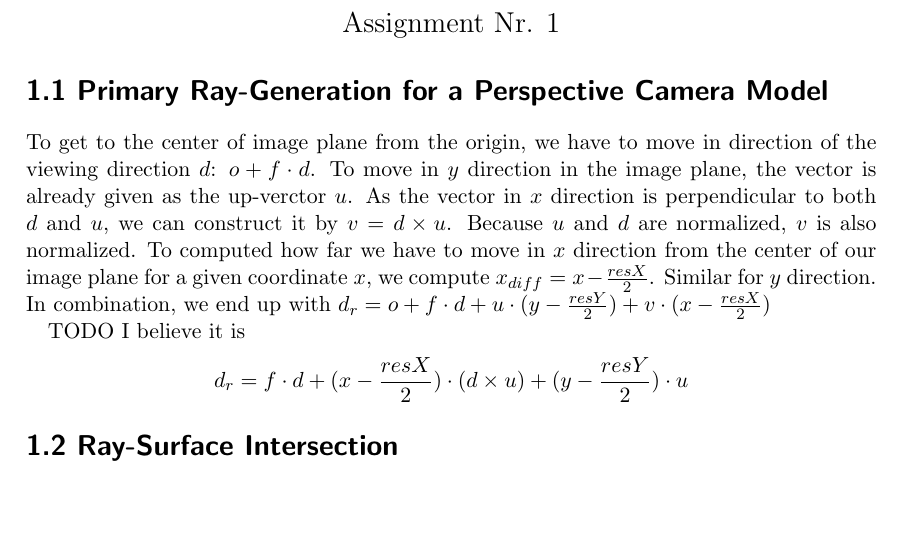
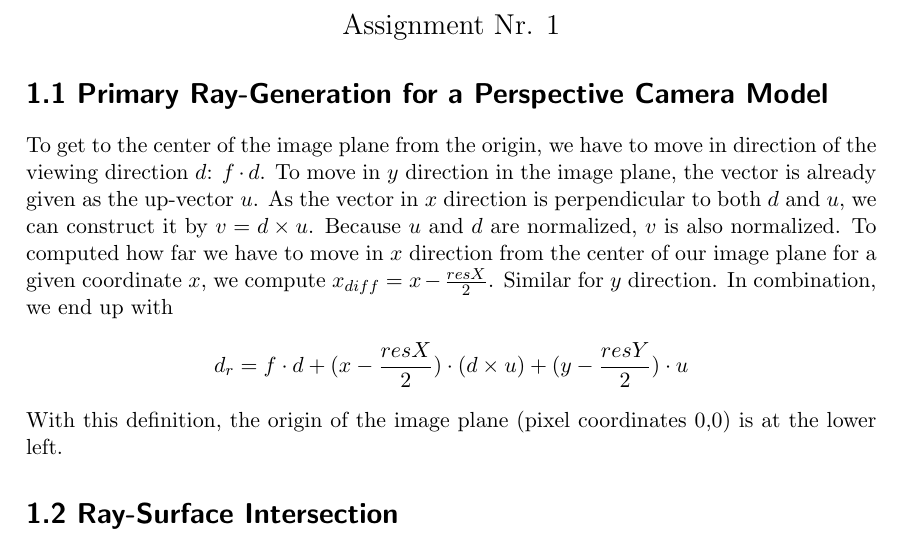
Before and after one commit to philippvb/Graphical_Data_Winter_2020, a LaTeX problem sheet (exercise1/exercise_1_solution.tex): part of page 1 of 2, cut so that both start at the same text, the shorter picture padded with empty space. Compiled offline with pdfLaTeX.

Commit message:
corrected exercise 1

```diff
--- a/exercise1/exercise_1_solution.tex
+++ b/exercise1/exercise_1_solution.tex
@@ -62,18 +62,16 @@
 
 
 \section*{1.1 Primary Ray-Generation for a Perspective Camera Model}
-To get to the center of image plane from the origin, we have to move in
-direction of the viewing direction $d$: $o+f\cdot d$. To move in $y$ direction
-in the image plane, the vector is already given as the up-verctor $u$. As the
+To get to the center of the image plane from the origin, we have to move in
+direction of the viewing direction $d$: $f\cdot d$. To move in $y$ direction
+in the image plane, the vector is already given as the up-vector $u$. As the
 vector in $x$ direction is perpendicular to both $d$ and $u$, we can construct
 it by $v=d\times u$. Because $u$ and $d$ are normalized, $v$ is also normalized.
 To computed how far we have to move in $x$ direction from the center of our
 image plane for a given coordinate $x$, we compute $x_{diff}=x-\frac{resX}{2}$.
-Similar for $y$ direction. In combination, we end up with $d_r = o + f \cdot d+
-u \cdot (y-\frac{resY}{2}) + v \cdot (x-\frac{resX}{2})$
-
-TODO I believe it is
+Similar for $y$ direction. In combination, we end up with
 $$d_r = f \cdot d + (x - \frac{resX}{2}) \cdot (d \times u) + (y - \frac{resY}{2}) \cdot u$$
+With this definition, the origin of the image plane (pixel coordinates 0,0) is at the lower left.
 
 \section*{1.2 Ray-Surface Intersection}
     \subsection*{a)}
```
Also changed, not shown: exercise1/exercise_1_solution.pdf.
